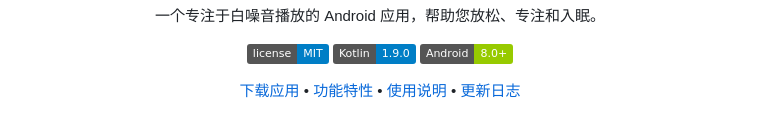
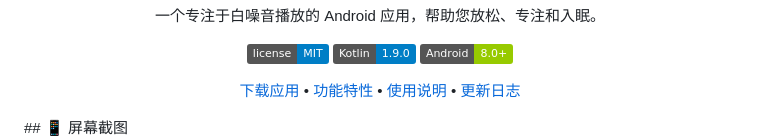
Before and after one commit to Tosencen/XMSLEEP, a Markdown page: README.md, the part around the change printed below. Drawn GitHub-style; badges without logos; blank space fills up the shorter version.

```diff
--- a/README.md
+++ b/README.md
@@ -12,4 +12,5 @@
 [下载应用](#下载) • [功能特性](#功能特性) • [使用说明](#使用说明) • [更新日志](#更新日志)
 
 </div>
+## 📱 屏幕截图
 
```
Also changed, not shown: other parts of README.md (+10 -0 lines).
